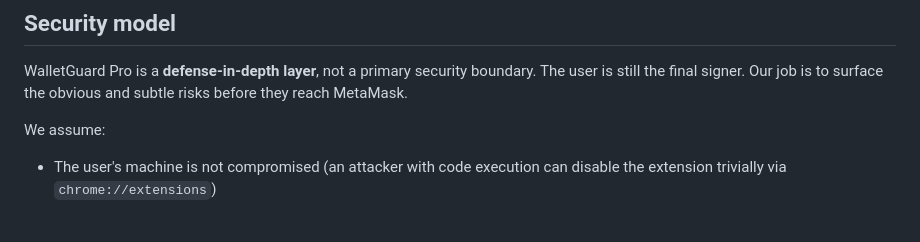
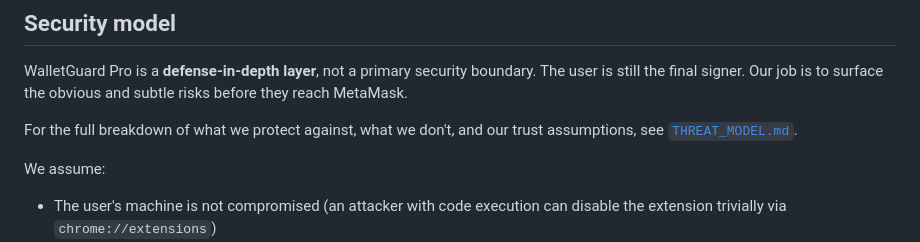
Before and after one commit to eupho808/walletguard-pro, a Markdown page: SECURITY.md, the part around the change. Drawn GitHub-style; blank space fills up the shorter version.

```diff
--- a/SECURITY.md
+++ b/SECURITY.md
@@ -60,6 +60,8 @@ We do not yet publish a PGP key. If you need to encrypt your report, ask in your
 
 WalletGuard Pro is a **defense-in-depth layer**, not a primary security boundary. The user is still the final signer. Our job is to surface the obvious and subtle risks before they reach MetaMask.
 
+For the full breakdown of what we protect against, what we don't, and our trust assumptions, see [`THREAT_MODEL.md`](./THREAT_MODEL.md).
+
 We assume:
 - The user's machine is not compromised (an attacker with code execution can disable the extension trivially via `chrome://extensions`)
 - The wallet provider behaves correctly (we wrap, we don't replace)
```
Also changed, not shown: PROJECT_STATE.md (+3 -1 lines), THREAT_MODEL.md (added, +224 -0 lines).
